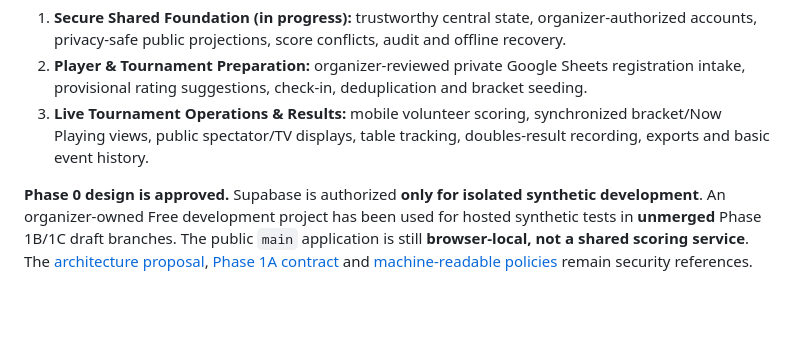
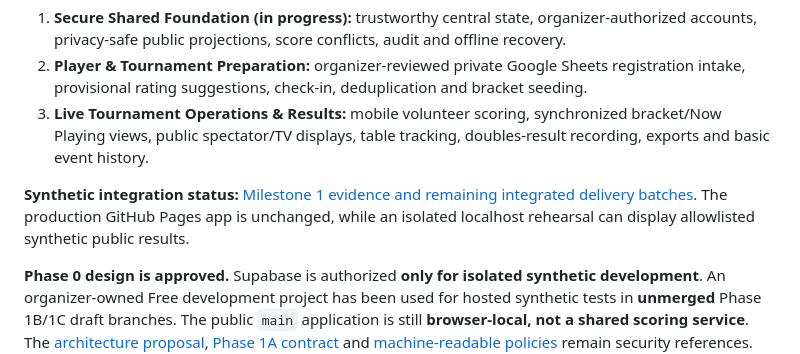
Before and after one commit to 0xCLS/fftt-bracket-manager, a Markdown page: README.md, the part around the change. GitHub-like rendering; blank space fills up the shorter version.

Commit message:
Link mainline README to verified synthetic Milestone 1 integration status

```diff
--- a/README.md
+++ b/README.md
@@ -18,6 +18,8 @@ Christopher approved a **three-milestone delivery plan** on October 12, 2026. Se
 1. **Secure Shared Foundation (in progress):** trustworthy central state, organizer-authorized accounts, privacy-safe public projections, score conflicts, audit and offline recovery.
 2. **Player & Tournament Preparation:** organizer-reviewed private Google Sheets registration intake, provisional rating suggestions, check-in, deduplication and bracket seeding.
 3. **Live Tournament Operations & Results:** mobile volunteer scoring, synchronized bracket/Now Playing views, public spectator/TV displays, table tracking, doubles-result recording, exports and basic event history.
+
+**Synthetic integration status:** [Milestone 1 evidence and remaining integrated delivery batches](docs/MILESTONE1_INTEGRATION_STATUS.md). The production GitHub Pages app is unchanged, while an isolated localhost rehearsal can display allowlisted synthetic public results.
 
 **Phase 0 design is approved.** Supabase is authorized **only for isolated synthetic development**. An organizer-owned Free development project has been used for hosted synthetic tests in **unmerged** Phase 1B/1C draft branches. The public `main` application is still **browser-local, not a shared scoring service**. The [architecture proposal](docs/PHASE1_SHARED_EVENT_ARCHITECTURE.md), [Phase 1A contract](docs/PHASE1A_SHARED_EVENT_CONTRACT.md) and [machine-readable policies](contracts/phase1a_v1.json) remain security references. The development milestone consolidation **does not approve real participant migration, production infrastructure, public participant-name publication or live cutover**.
 
```
